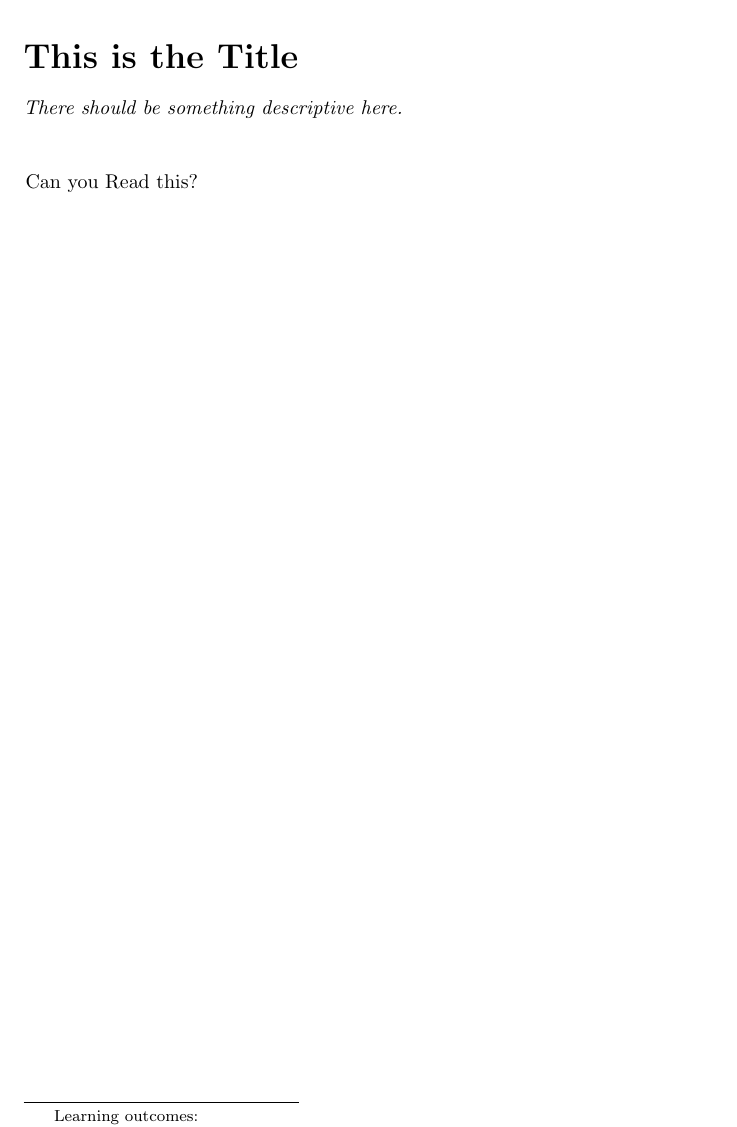
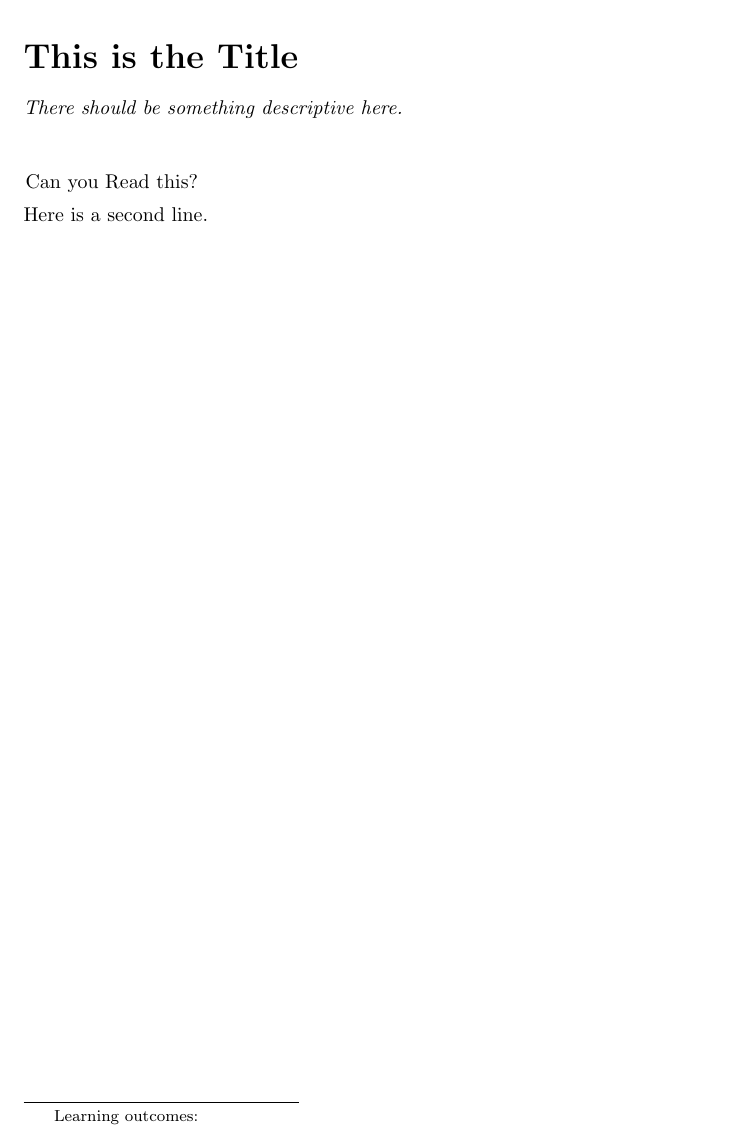
Before and after one commit to recreationalcalculus/XimeraQuestions, a LaTeX document (q00.tex): part of the page, cut so that both start at the same text. Compiled offline with pdfLaTeX.

Commit message:
just the tex

```diff
--- a/q00.tex
+++ b/q00.tex
@@ -12,4 +12,6 @@ There should be something descriptive here.
 \begin{document}
 \maketitle
 Can you Read this?
+
+Here is a second line.
 \end{document}
```
Also changed, not shown: q01.tex (+1 -0 lines).
